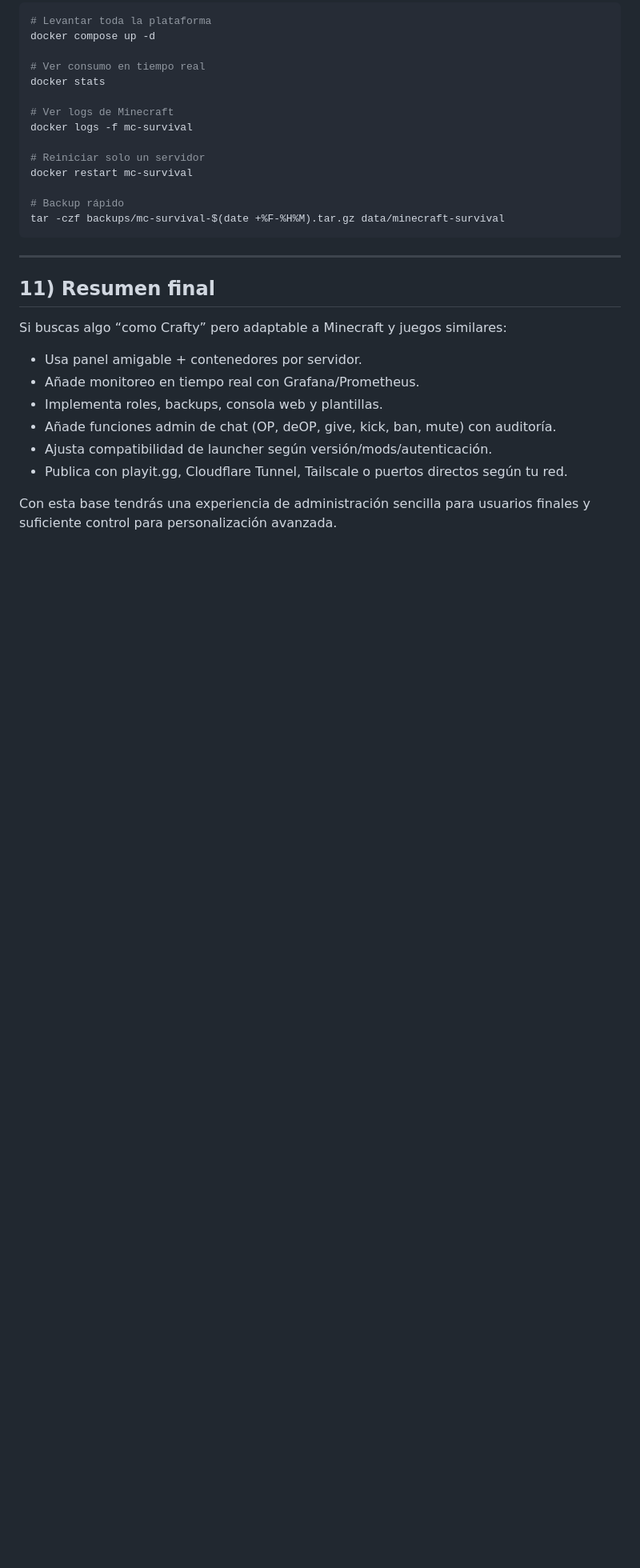
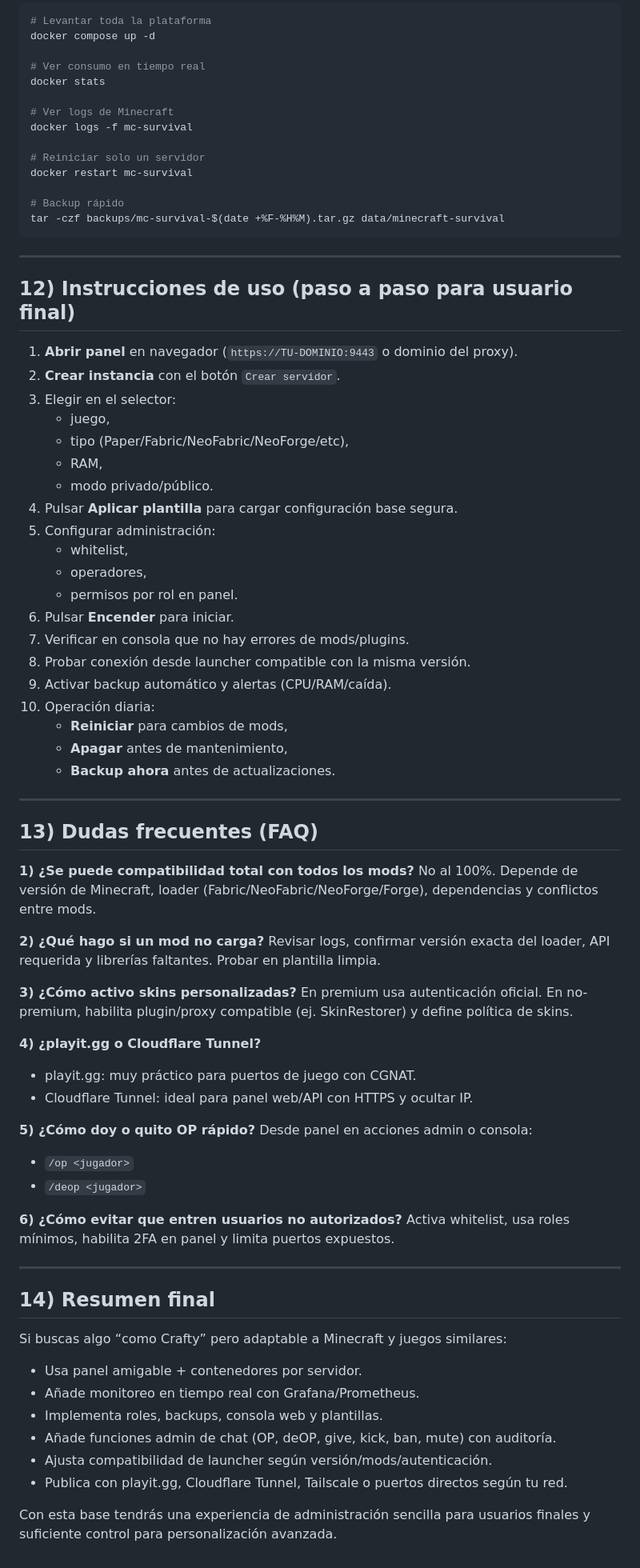
Before and after one commit to adrixe667-hash/server, a Markdown page: GUIA_SERVIDOR_HEADLESS.md, the part around one of its changes. Shown at 80% size. GitHub-like rendering; blank space fills up the shorter version.

Commit message:
Añadir selector fácil, guía de uso, FAQ y bloque de configuración mejorado

```diff
--- a/GUIA_SERVIDOR_HEADLESS.md
+++ b/GUIA_SERVIDOR_HEADLESS.md
@@ -306,7 +365,58 @@ tar -czf backups/mc-survival-$(date +%F-%H%M).tar.gz data/minecraft-survival
 
 ---
 
-## 11) Resumen final
+## 12) Instrucciones de uso (paso a paso para usuario final)
+
+1. **Abrir panel** en navegador (`https://TU-DOMINIO:9443` o dominio del proxy).
+2. **Crear instancia** con el botón `Crear servidor`.
+3. Elegir en el selector:
+   - juego,
+   - tipo (Paper/Fabric/NeoFabric/NeoForge/etc),
+   - RAM,
+   - modo privado/público.
+4. Pulsar **Aplicar plantilla** para cargar configuración base segura.
+5. Configurar administración:
+   - whitelist,
+   - operadores,
+   - permisos por rol en panel.
+6. Pulsar **Encender** para iniciar.
+7. Verificar en consola que no hay errores de mods/plugins.
+8. Probar conexión desde launcher compatible con la misma versión.
+9. Activar backup automático y alertas (CPU/RAM/caída).
+10. Operación diaria:
+    - **Reiniciar** para cambios de mods,
+    - **Apagar** antes de mantenimiento,
+    - **Backup ahora** antes de actualizaciones.
+
+---
+
+## 13) Dudas frecuentes (FAQ)
+
+**1) ¿Se puede compatibilidad total con todos los mods?**
+No al 100%. Depende de versión de Minecraft, loader (Fabric/NeoFabric/NeoForge/Forge), dependencias y conflictos entre mods.
+
+**2) ¿Qué hago si un mod no carga?**
+Revisar logs, confirmar versión exacta del loader, API requerida y librerías faltantes. Probar en plantilla limpia.
+
+**3) ¿Cómo activo skins personalizadas?**
+En premium usa autenticación oficial. En no-premium, habilita plugin/proxy compatible (ej. SkinRestorer) y define política de skins.
+
+**4) ¿playit.gg o Cloudflare Tunnel?**
+- playit.gg: muy práctico para puertos de juego con CGNAT.
+- Cloudflare Tunnel: ideal para panel web/API con HTTPS y ocultar IP.
+
+**5) ¿Cómo doy o quito OP rápido?**
+Desde panel en acciones admin o consola:
+- `/op <jugador>`
+- `/deop <jugador>`
+
+**6) ¿Cómo evitar que entren usuarios no autorizados?**
+Activa whitelist, usa roles mínimos, habilita 2FA en panel y limita puertos expuestos.
+
+---
+
+## 14) Resumen final
+
 
 Si buscas algo “como Crafty” pero adaptable a Minecraft y juegos similares:
 
```
Also changed, not shown: other parts of GUIA_SERVIDOR_HEADLESS.md (+65 -6 lines).
